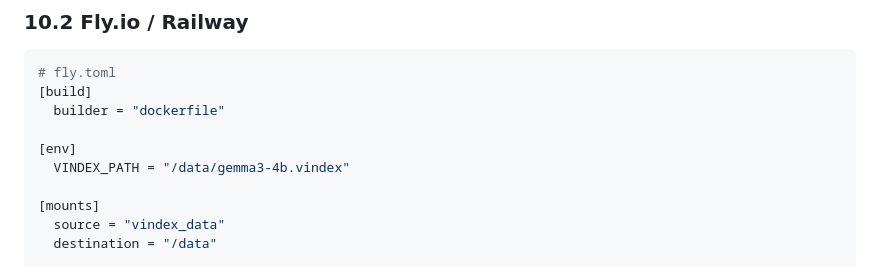
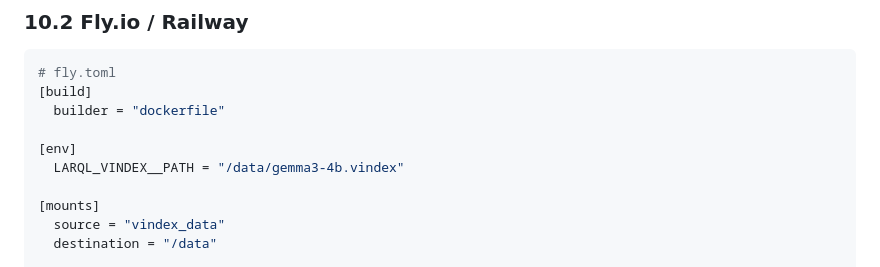
Before and after one commit to frithjo/encoding-experiment, a Markdown page: larql-main/docs/vindex-server-spec.md, the part around one of its changes. GitHub-like rendering.

Commit message:
docs: update vindex-server-spec.md for canonical env vars
Update CLI usage example to remove <vindex_path> positional argument (now uses LARQL_VINDEX__PATH environment variable)

```diff
--- a/larql-main/docs/vindex-server-spec.md
+++ b/larql-main/docs/vindex-server-spec.md
@@ -678,7 +678,7 @@ docker run -v ./vindexes:/data -p 8080:8080 larql-server /data/gemma3-4b.vindex
   builder = "dockerfile"
 
 [env]
-  VINDEX_PATH = "/data/gemma3-4b.vindex"
+  LARQL_VINDEX__PATH = "/data/gemma3-4b.vindex"
 
 [mounts]
   source = "vindex_data"
```
Also changed, not shown: other parts of larql-main/docs/vindex-server-spec.md (+1 -1 lines).
